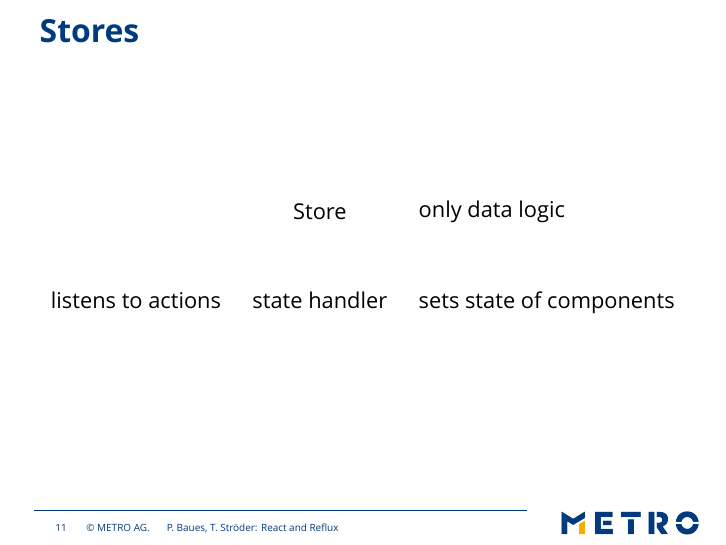
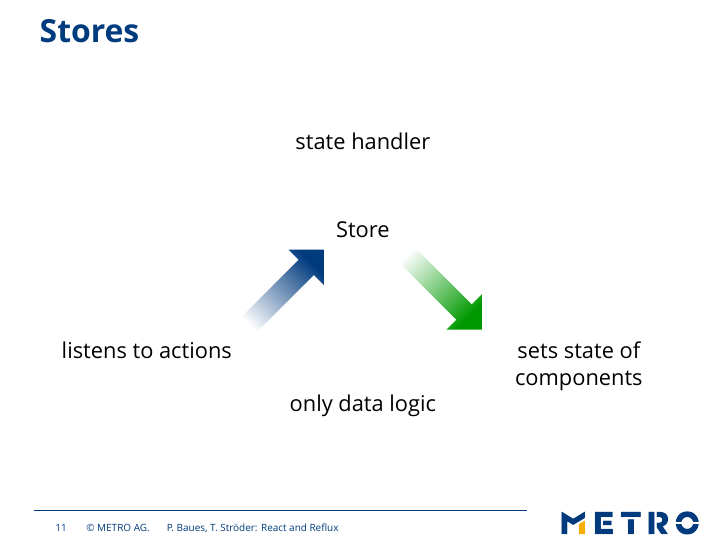
Before and after one commit to cryingshadow/talkReactReflux, LaTeX slides (reactreflux.tex): page 20 of 23 before the commit and page 24 of 27 after it. Compiled offline with XeLaTeX; a missing font is replaced by an installed copy or a similar font.

Commit message:
polish stores slide

```diff
--- a/reactreflux.tex
+++ b/reactreflux.tex
@@ -192,10 +192,14 @@ shape border rotate=315,fill=mygreen,minimum height=2cm,path fading=fade left,fa
 \centering
 \begin{tikzpicture}
 \node (store) {Store};
-\node [below=of store] {state handler};
-\node [below left=of store] {listens to actions};
-\node [below right=of store] {sets state of components};
-\node [right=of store] {only data logic};
+\visible<2->{\node [above=of store] {state handler};}
+\visible<3->{\node (listenarrow) [below left=0.1 of store,single arrow,shape border uses incircle,
+shape border rotate=45,fill=metroblue,minimum height=2cm,path fading=fade left,fading transform={rotate=45}] {};}
+\visible<3->{\node [below left=0.1 of listenarrow] {\begin{minipage}{3cm}\begin{center}listens to actions\end{center}\end{minipage}};}
+\visible<4->{\node (setarrow) [below right=0.1 of store,single arrow,shape border uses incircle,
+shape border rotate=315,fill=mygreen,minimum height=2cm,path fading=fade left,fading transform={rotate=315}] {};}
+\visible<4->{\node [below right=0.1 of setarrow] {\begin{minipage}{3cm}\begin{center}sets state of components\end{center}\end{minipage}};}
+\visible<5->{\node [below=2.5 of store] {only data logic};}
 \end{tikzpicture}
 \end{frame}
 
```
